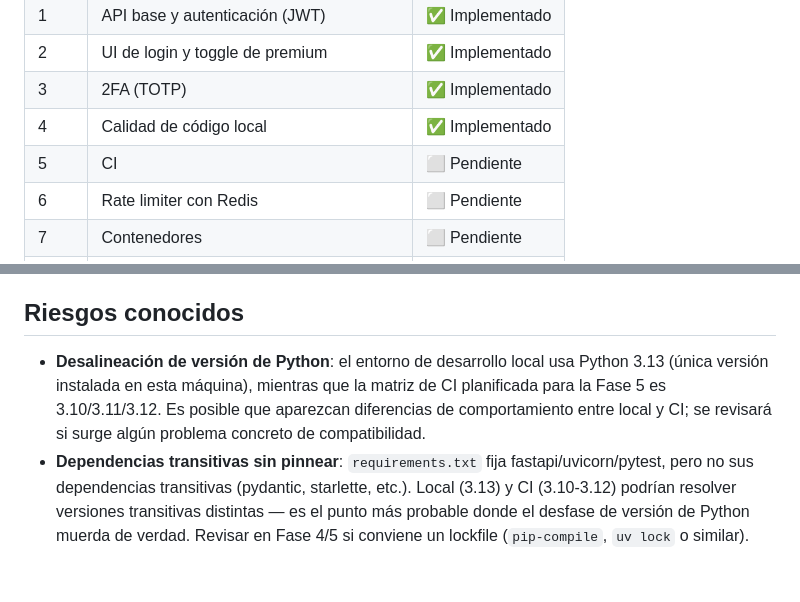
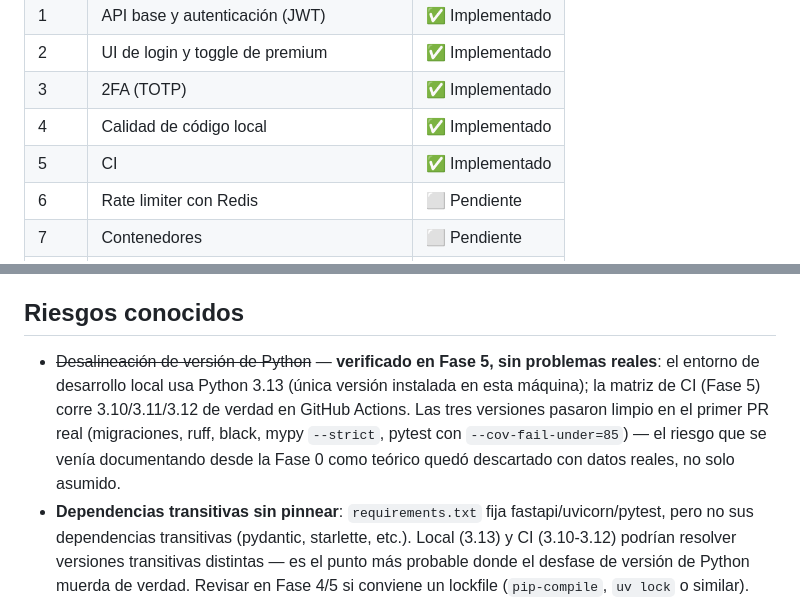
Before and after one commit to davidmorgadocarames/cidi_ratelimiter_autenticator_spotify, a Markdown page: docs/architecture.md, 2 parts joined by grey strips. Rendered like a GitHub page; blank space fills up the shorter version.

Commit message:
docs: confirmar resultado real del CI de Fase 5
La matriz 3.10/3.11/3.12 corrio en verde en el primer PR real (migraciones,
ruff, black, mypy --strict, pytest --cov-fail-under=85). Actualiza el
riesgo de desalineacion de Python de "teorico" a "verificado sin
problemas" en README y docs/architecture.md, y marca la Fase 5 como
implementada en la tabla de progreso.

```diff
--- a/docs/architecture.md
+++ b/docs/architecture.md
@@ -121,7 +121,7 @@ proyecto de portfolio).
 | 2    | UI de login y toggle de premium           | ✅ Implementado |
 | 3    | 2FA (TOTP)                                | ✅ Implementado |
 | 4    | Calidad de código local                   | ✅ Implementado |
-| 5    | CI                                        | ⬜ Pendiente    |
+| 5    | CI                                        | ✅ Implementado |
 | 6    | Rate limiter con Redis                    | ⬜ Pendiente    |
 | 7    | Contenedores                              | ⬜ Pendiente    |
 | 8    | Subida y transcodificación de audio       | ⬜ Pendiente    |
@@ -275,10 +275,12 @@ fase en que se toma. Por ahora, las de la Fase 1:_
 
 ## Riesgos conocidos
 
-- **Desalineación de versión de Python**: el entorno de desarrollo local usa Python 3.13 (única
-  versión instalada en esta máquina), mientras que la matriz de CI planificada para la Fase 5 es
-  3.10/3.11/3.12. Es posible que aparezcan diferencias de comportamiento entre local y CI; se
-  revisará si surge algún problema concreto de compatibilidad.
+- ~~Desalineación de versión de Python~~ — **verificado en Fase 5, sin problemas reales**: el
+  entorno de desarrollo local usa Python 3.13 (única versión instalada en esta máquina); la
+  matriz de CI (Fase 5) corre 3.10/3.11/3.12 de verdad en GitHub Actions. Las tres versiones
+  pasaron limpio en el primer PR real (migraciones, ruff, black, mypy `--strict`, pytest con
+  `--cov-fail-under=85`) — el riesgo que se venía documentando desde la Fase 0 como teórico quedó
+  descartado con datos reales, no solo asumido.
 - **Dependencias transitivas sin pinnear**: `requirements.txt` fija fastapi/uvicorn/pytest, pero
   no sus dependencias transitivas (pydantic, starlette, etc.). Local (3.13) y CI (3.10-3.12)
   podrían resolver versiones transitivas distintas — es el punto más probable donde el desfase de
```
Also changed, not shown: README.md (+4 -3 lines).
